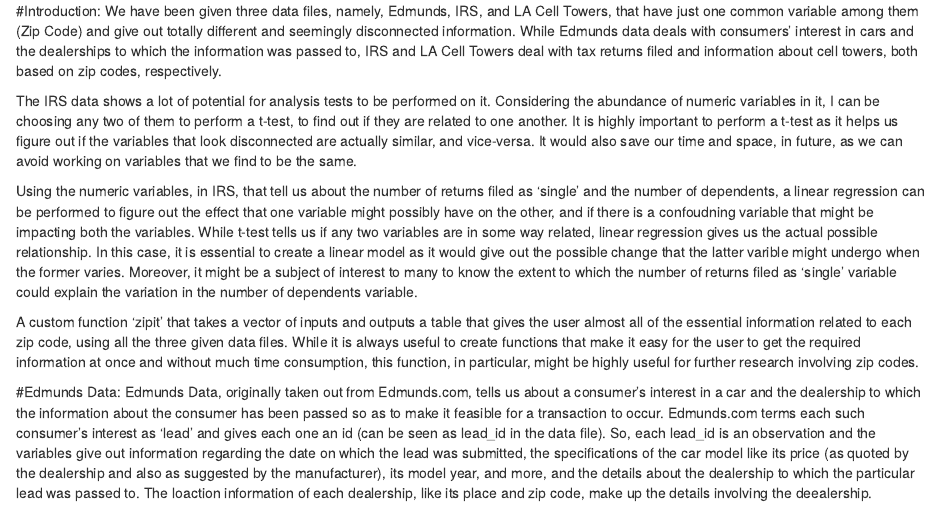
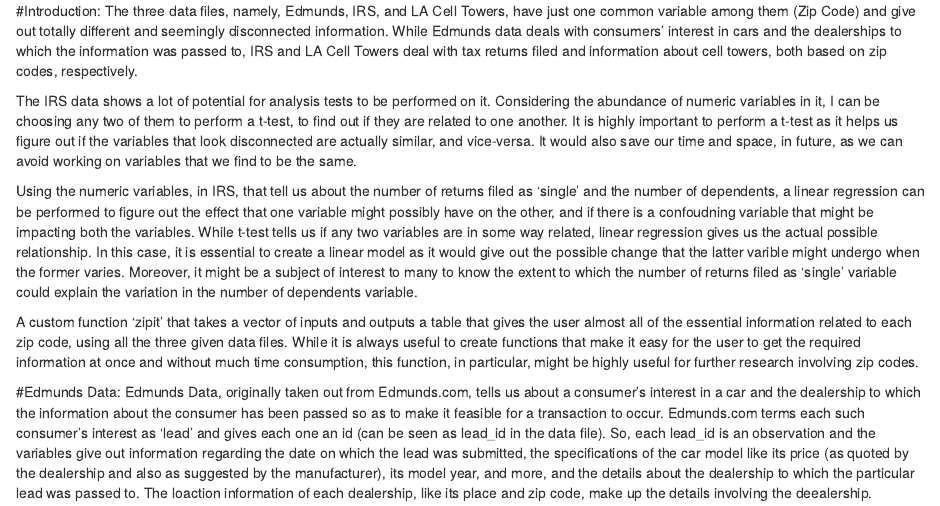
Before and after one commit to ashwinae/Edmund-Sales, an R Markdown document (final-report.Rmd): the page in a window 1100 px wide, from its top. Rendered offline with R 4.5, knitr and Pandoc, with nearby package versions; some code elsewhere in the file could not run offline; long lines of code are wrapped.

Commit message:
Update final-report.Rmd

```diff
--- a/final-report.Rmd
+++ b/final-report.Rmd
@@ -4,7 +4,7 @@
 
 
 #Introduction:
- We have been given three data files, namely, Edmunds, IRS, and LA Cell Towers, that have just one common variable among them (Zip Code) and give out totally different and seemingly disconnected information. While Edmunds data deals with consumers' interest in cars and the dealerships to which the information was passed to, IRS and LA Cell Towers deal with tax returns filed and information about cell towers, both based on zip codes, respectively.
+The three data files, namely, Edmunds, IRS, and LA Cell Towers, have just one common variable among them (Zip Code) and give out totally different and seemingly disconnected information. While Edmunds data deals with consumers' interest in cars and the dealerships to which the information was passed to, IRS and LA Cell Towers deal with tax returns filed and information about cell towers, both based on zip codes, respectively.
 
 The IRS data shows a lot of potential for analysis tests to be performed on it. Considering the abundance of numeric variables in it, I can be choosing any two of them to perform a t-test, to find out if they are related to one another. It is highly important to perform a t-test as it helps us figure out if the variables that look disconnected are actually similar, and vice-versa. It would also save our time and space, in future, as we can avoid working on variables that we find to be the same.
 
```
Also changed, not shown: final-report.Rmd (1 more changed lines).
